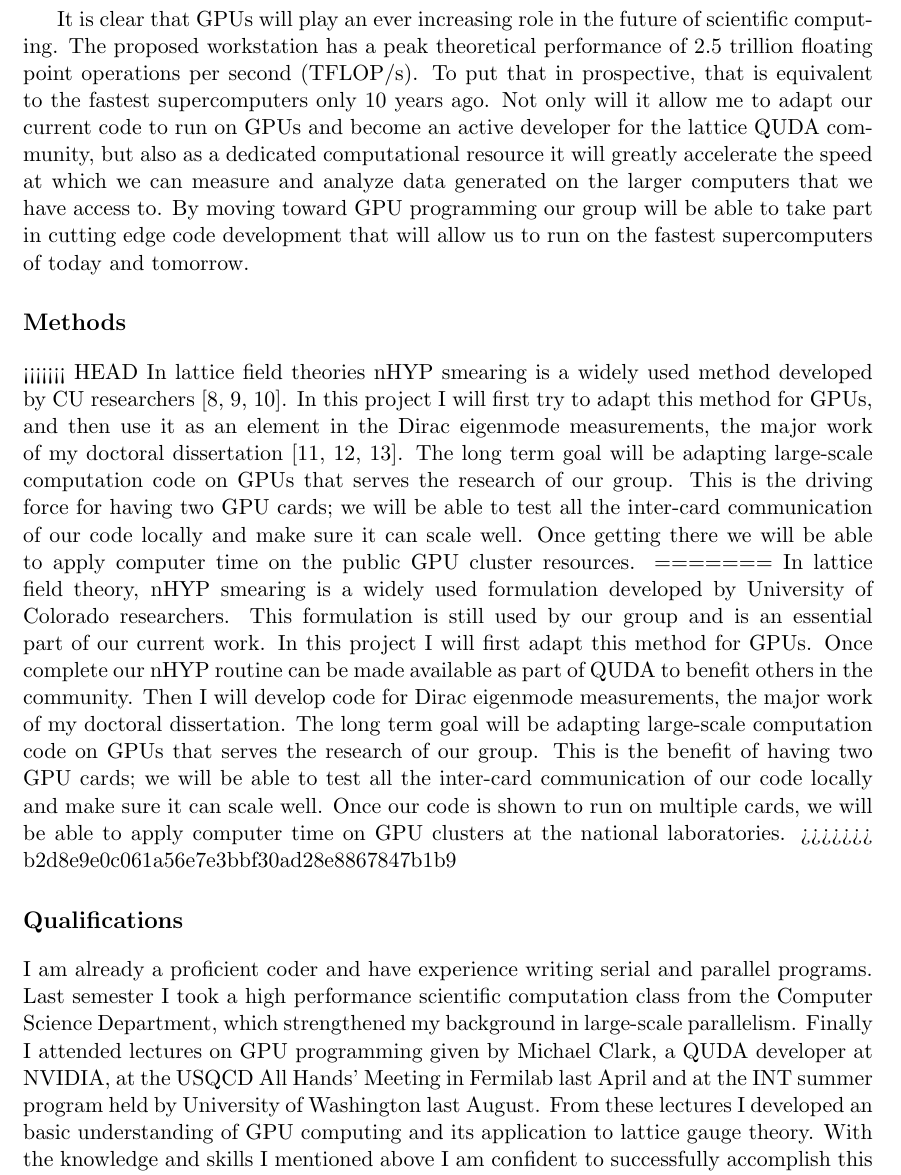
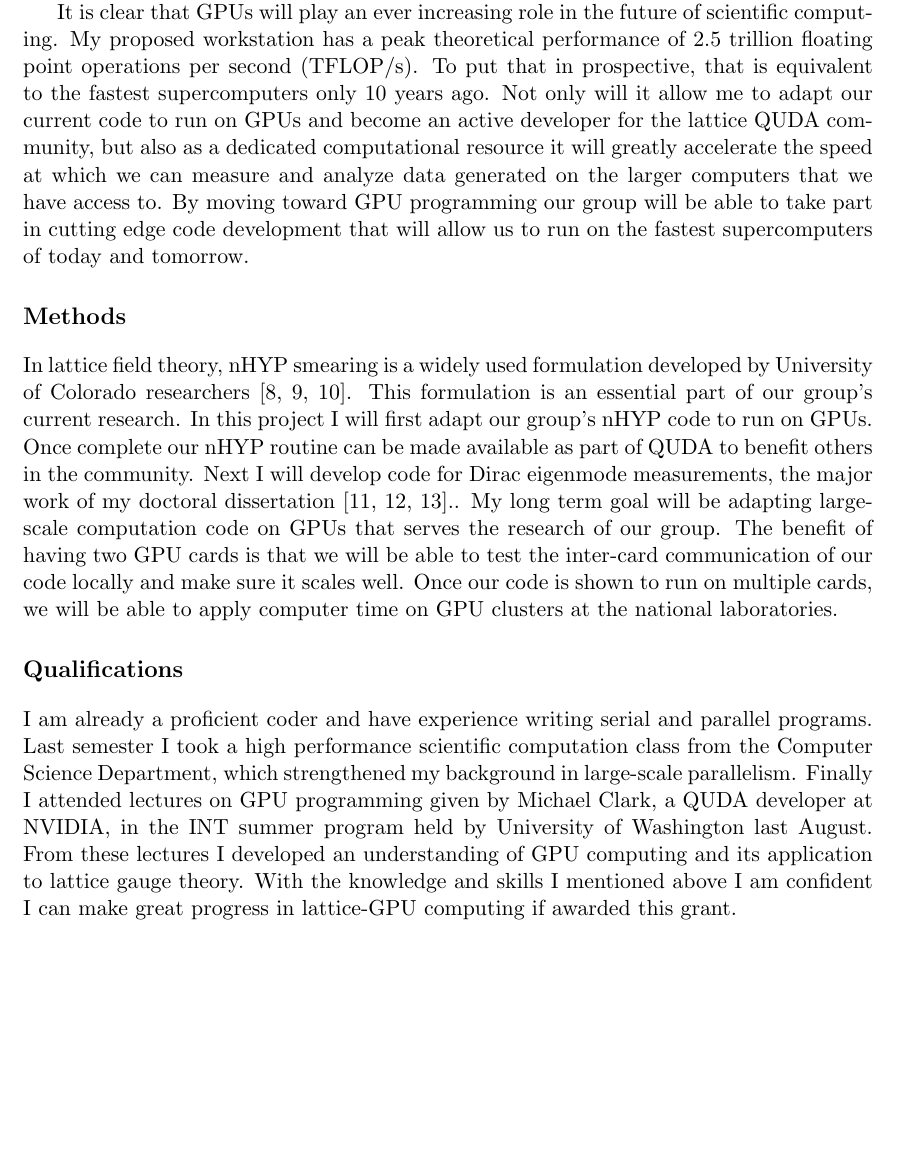
Before and after one commit to DeltaP/dean-grant, a LaTeX document (proposal.tex): part of page 2 of 3, cut so that both start at the same text, the shorter picture padded with empty space. Compiled offline with pdfLaTeX.

Commit message:
almost last changes

```diff
--- a/proposal.tex
+++ b/proposal.tex
@@ -33,31 +32,27 @@
+   Additionally, a new generation of CPU/GPU hybrid machines is arriving; earlier this year one of these hybrid machines, Titan, became the worlds fastest supercomputer\cite{Titan}.
 
   It is clear that GPUs will play an ever increasing role in the future of scientific computing.
-  The proposed workstation has a peak theoretical performance of 2.5 trillion floating point operations per second (TFLOP/s).
+  My proposed workstation has a peak theoretical performance of 2.5 trillion floating point operations per second (TFLOP/s).
   To put that in prospective, that is equivalent to the fastest supercomputers only 10 years ago.
   Not only will it allow me to adapt our current code to run on GPUs and become an active developer for the lattice QUDA community, but also as a dedicated computational resource it will greatly accelerate the speed at which we can measure and analyze data generated on the larger computers that we have access to.
   By moving toward GPU programming our group will be able to take part in cutting edge code development that will allow us to run on the fastest supercomputers of today and tomorrow.
 
    \section*{Methods} % describe the lattice work flow
-<<<<<<< HEAD
-  In lattice field theories nHYP smearing is a widely used method developed by CU researchers \cite{nHYP1,nHYP2,nHYP3}.
-  In this project I will first try to adapt this method for GPUs, and then use it as an element in the Dirac eigenmode measurements, the major work of my doctoral dissertation \cite{paper1, paper2, paper3}. The long term goal will be adapting large-scale computation code on GPUs that serves the research of our group. This is the driving force for having two GPU cards; we will be able to test all the inter-card communication of our code locally and make sure it can scale well. Once getting there we will be able to apply computer time on the public GPU cluster resources.
-=======
-  In lattice field theory, nHYP smearing is a widely used formulation developed by University of Colorado researchers.
-  This formulation is still used by our group and is an essential part of our current work.
-  In this project I will first adapt this method for GPUs.
+  In lattice field theory, nHYP smearing is a widely used formulation developed by University of Colorado researchers \cite{nHYP1,nHYP2,nHYP3}.
+  This formulation is an essential part of our group's current research.
+  In this project I will first adapt our group's nHYP code to run on GPUs.
   Once complete our nHYP routine can be made available as part of QUDA to benefit others in the community.
-  Then I will develop code for Dirac eigenmode measurements, the major work of my doctoral dissertation.
-  The long term goal will be adapting large-scale computation code on GPUs that serves the research of our group.
-  This is the benefit of having two GPU cards; we will be able to test all the inter-card communication of our code locally and make sure it can scale well.
+  Next I will develop code for Dirac eigenmode measurements, the major work of my doctoral dissertation \cite{paper1, paper2, paper3}..
+  My long term goal will be adapting large-scale computation code on GPUs that serves the research of our group.
+ The benefit of having two GPU cards is that we will be able to test the inter-card communication of our code locally and make sure it scales well.
   Once our code is shown to run on multiple cards, we will be able to apply computer time on GPU clusters at the national laboratories.
->>>>>>> b2d8e9e0c061a56e7e3bbf30ad28e8867847b1b9
 
   \section*{Qualifications} %classic brag sheet
   I am already a proficient coder and have experience writing serial and parallel programs.
   Last semester I took a high performance scientific computation class from the Computer Science Department, which strengthened my background in large-scale parallelism.
-  Finally I attended lectures on GPU programming given by Michael Clark, a QUDA developer at NVIDIA, at the USQCD All Hands' Meeting in Fermilab last April and at the INT summer program held by University of Washington last August.
-  From these lectures I developed an basic understanding of GPU computing and its application to lattice gauge theory.
-  With the knowledge and skills I mentioned above I am confident to successfully accomplish this project.
+  Finally I attended lectures on GPU programming given by Michael Clark, a QUDA developer at NVIDIA, in the INT summer program held by University of Washington last August.
+  From these lectures I developed an understanding of GPU computing and its application to lattice gauge theory.
+  With the knowledge and skills I mentioned above I am confident I can make great progress in lattice-GPU computing if awarded this grant.
   \pagebreak
 
 % ---- Bibliography ----
```
Also changed, not shown: proposal.tex (15 more changed lines).
